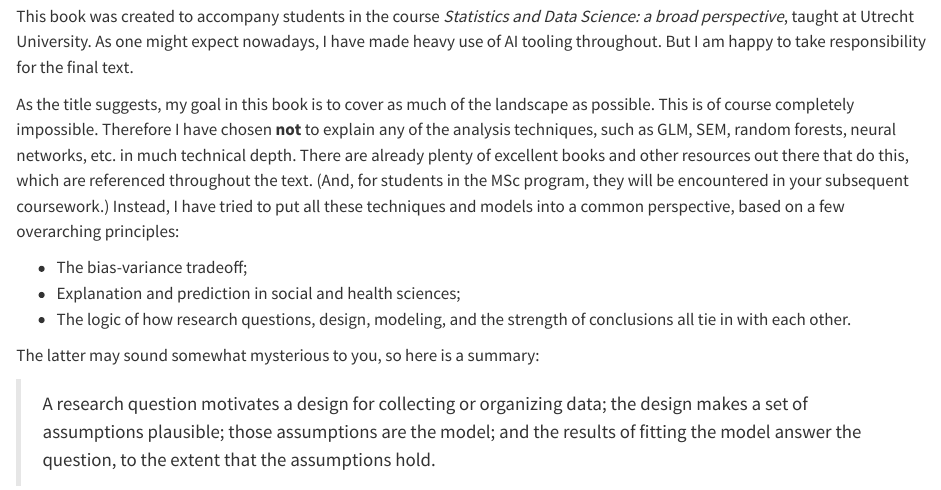
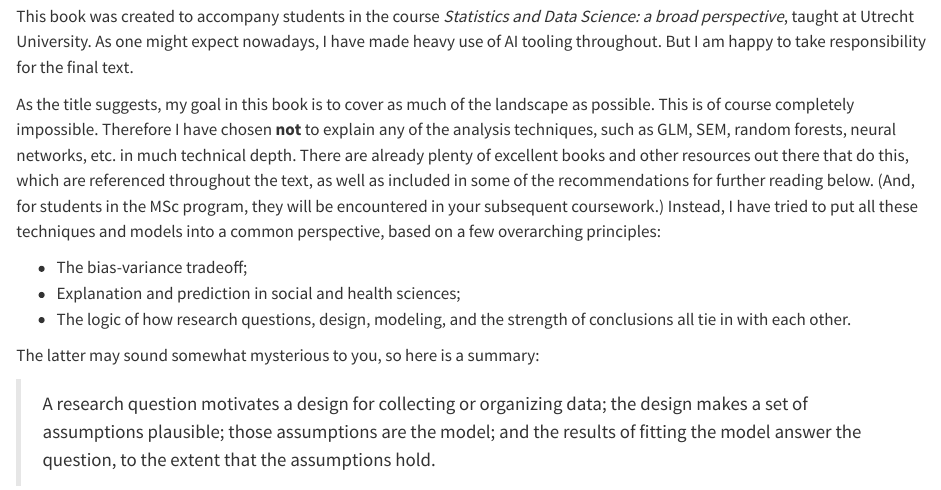
Before and after one commit to daob/stads-book, a Quarto document (index.qmd): the page in a window 1100 px wide, from 100 px down. Rendered offline with R 4.5, knitr and Pandoc in place of Quarto, with nearby package versions.

Commit message:
Preface: drop the callout box around the draft note, point at the further reading
The opening ::: had no closing fence, so the whole preface was being swallowed
into a callout; the note reads better as plain text anyway.

```diff
--- a/index.qmd
+++ b/index.qmd
@@ -5,7 +4,7 @@
 
 This book was created to accompany students in the course *Statistics and Data Science: a broad perspective*, taught at Utrecht University. As one might expect nowadays, I have made heavy use of AI tooling throughout. But I am happy to take responsibility for the final text.
 
-As the title suggests, my goal in this book is to cover as much of the landscape as possible. This is of course completely impossible. Therefore I have chosen  **not** to explain any of the analysis techniques, such as GLM, SEM, random forests, neural networks, etc. in much technical depth. There are already plenty of excellent books and other resources out there that do this, which are referenced throughout the text. (And, for students in the MSc program, they will be encountered in your subsequent coursework.) Instead, I have tried to put all these techniques and models into a common perspective, based on a few overarching principles:
+As the title suggests, my goal in this book is to cover as much of the landscape as possible. This is of course completely impossible. Therefore I have chosen  **not** to explain any of the analysis techniques, such as GLM, SEM, random forests, neural networks, etc. in much technical depth. There are already plenty of excellent books and other resources out there that do this, which are referenced throughout the text, as well as included in some of the recommendations for further reading below. (And, for students in the MSc program, they will be encountered in your subsequent coursework.) Instead, I have tried to put all these techniques and models into a common perspective, based on a few overarching principles:
 
  * The bias-variance tradeoff;
  * Explanation and prediction in social and health sciences;
```
Also changed, not shown: index.qmd (1 more changed lines).
